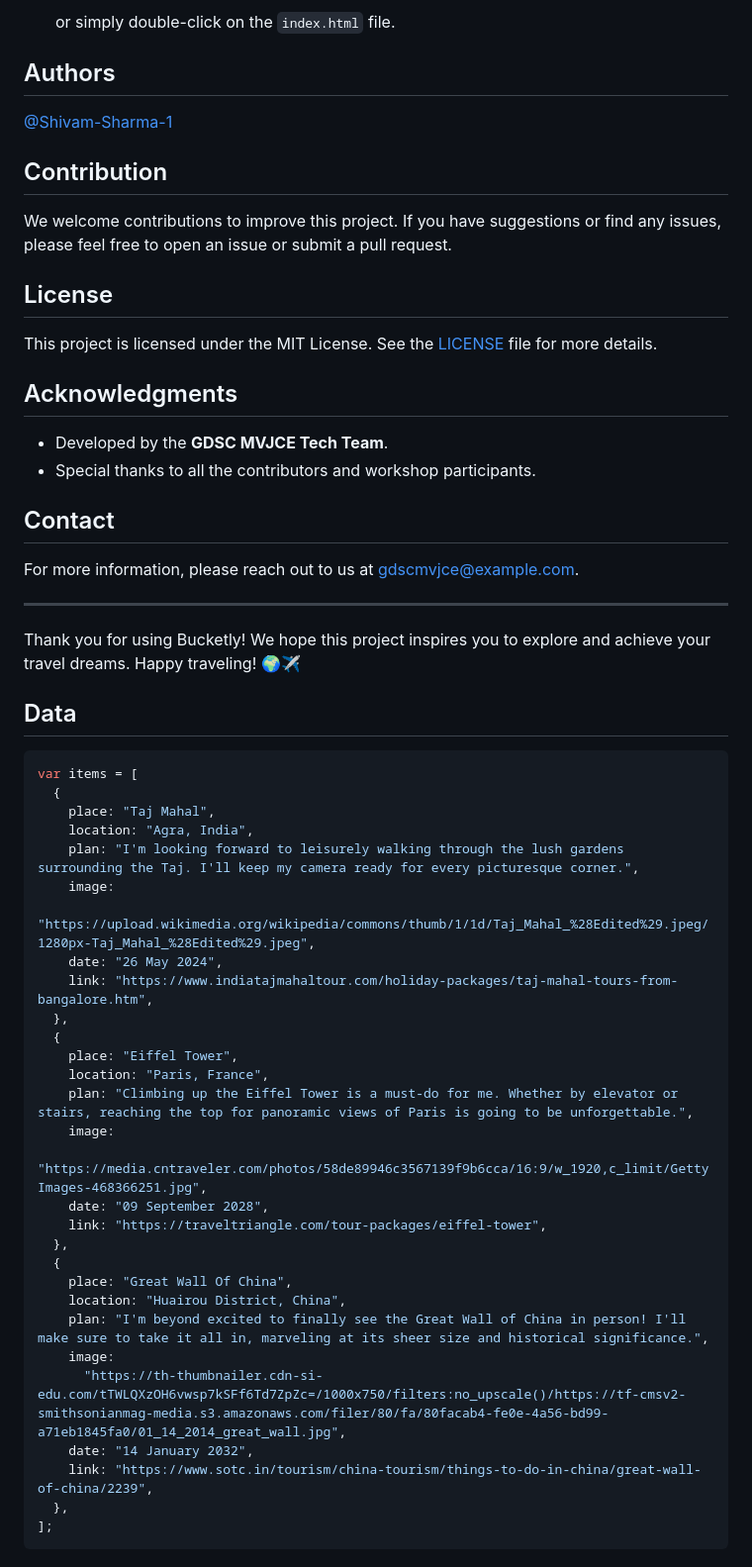
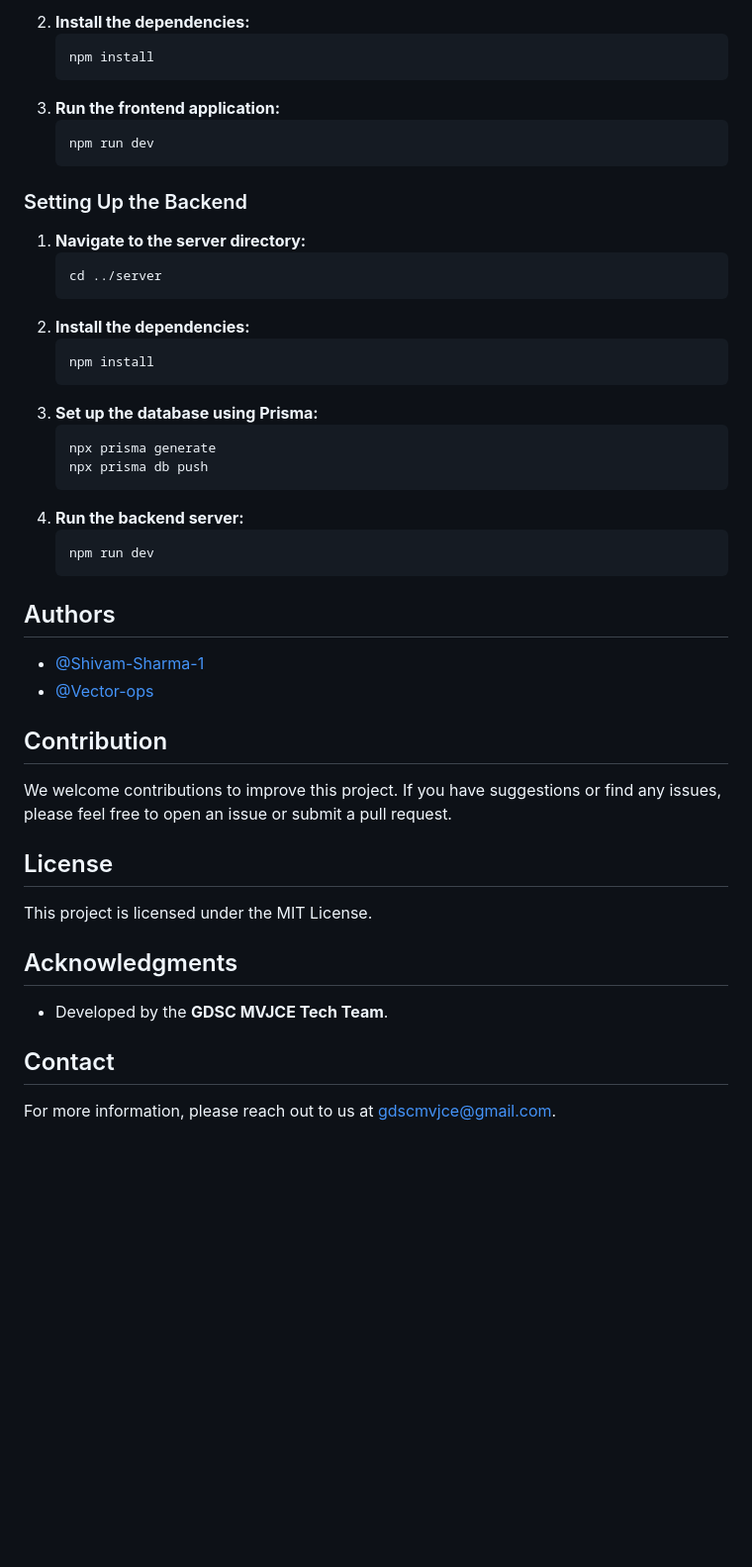
Before and after one commit to GDSC-MVJCE/Bucketly, a Markdown page: README.md, the part around one of its changes. Shown at 99% size. Rendered like a GitHub page; blank space fills up the shorter version.

Commit message:
docs: update readme

````diff
--- a/README.md
+++ b/README.md
@@ -40,9 +63,37 @@ To run this project locally, follow these steps:
    ```
-   or simply double-click on the `index.html` file.
+2. **Install the dependencies:**
+   ```sh
+   npm install
+   ```
+3. **Run the frontend application:**
+   ```sh
+   npm run dev
+   ```
+
+### Setting Up the Backend
+
+1. **Navigate to the server directory:**
+   ```sh
+   cd ../server
+   ```
+2. **Install the dependencies:**
+   ```sh
+   npm install
+   ```
+3. **Set up the database using Prisma:**
+   ```sh
+   npx prisma generate
+   npx prisma db push
+   ```
+4. **Run the backend server:**
+   ```sh
+   npm run dev
+   ```
 
 ## Authors
 
-[@Shivam-Sharma-1](https://github.com/Shivam-Sharma-1)
+- [@Shivam-Sharma-1](https://github.com/Shivam-Sharma-1)
+- [@Vector-ops](https://github.com/Vector-ops)
 
 ## Contribution
 
@@ -50,51 +101,12 @@ We welcome contributions to improve this project. If you have suggestions or fin
 
 ## License
 
-This project is licensed under the MIT License. See the [LICENSE](LICENSE) file for more details.
+This project is licensed under the MIT License.
 
 ## Acknowledgments
 
 - Developed by the **GDSC MVJCE Tech Team**.
-- Special thanks to all the contributors and workshop participants.
 
 ## Contact
 
-For more information, please reach out to us at [gdscmvjce@example.com](mailto:gdscmvjce@example.com).
-
----
-
-Thank you for using Bucketly! We hope this project inspires you to explore and achieve your travel dreams. Happy traveling! 🌍✈️
-
-## Data
-
-```bash
-var items = [
-  {
-    place: "Taj Mahal",
-    location: "Agra, India",
-    plan: "I'm looking forward to leisurely walking through the lush gardens surrounding the Taj. I'll keep my camera ready for every picturesque corner.",
-    image:
-      "https://upload.wikimedia.org/wikipedia/commons/thumb/1/1d/Taj_Mahal_%28Edited%29.jpeg/1280px-Taj_Mahal_%28Edited%29.jpeg",
-    date: "26 May 2024",
-    link: "https://www.indiatajmahaltour.com/holiday-packages/taj-mahal-tours-from-bangalore.htm",
-  },
-  {
-    place: "Eiffel Tower",
-    location: "Paris, France",
-    plan: "Climbing up the Eiffel Tower is a must-do for me. Whether by elevator or stairs, reaching the top for panoramic views of Paris is going to be unforgettable.",
-    image:
-      "https://media.cntraveler.com/photos/58de89946c3567139f9b6cca/16:9/w_1920,c_limit/GettyImages-468366251.jpg",
-    date: "09 September 2028",
-    link: "https://traveltriangle.com/tour-packages/eiffel-tower",
-  },
-  {
-    place: "Great Wall Of China",
-    location: "Huairou District, China",
-    plan: "I'm beyond excited to finally see the Great Wall of China in person! I'll make sure to take it all in, marveling at its sheer size and historical significance.",
-    image:
-      "https://th-thumbnailer.cdn-si-edu.com/tTWLQXzOH6vwsp7kSFf6Td7ZpZc=/1000x750/filters:no_upscale()/https://tf-cmsv2-smithsonianmag-media.s3.amazonaws.com/filer/80/fa/80facab4-fe0e-4a56-bd99-a71eb1845fa0/01_14_2014_great_wall.jpg",
-    date: "14 January 2032",
-    link: "https://www.sotc.in/tourism/china-tourism/things-to-do-in-china/great-wall-of-china/2239",
-  },
-];
-```
+For more information, please reach out to us at [gdscmvjce@gmail.com](mailto:gdscmvjce@gmail.com).
````
Also changed, not shown: other parts of README.md (+27 -4 lines).
